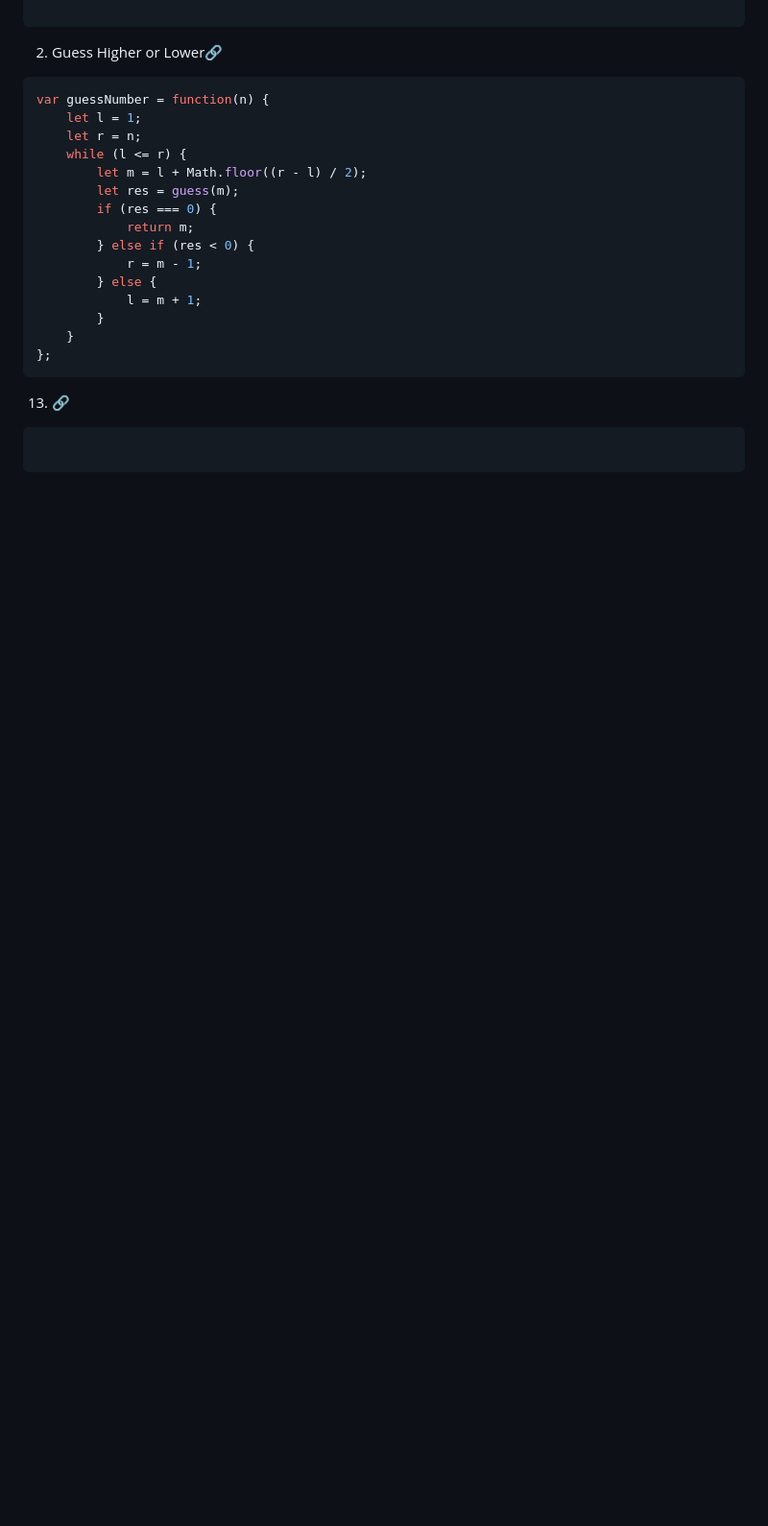
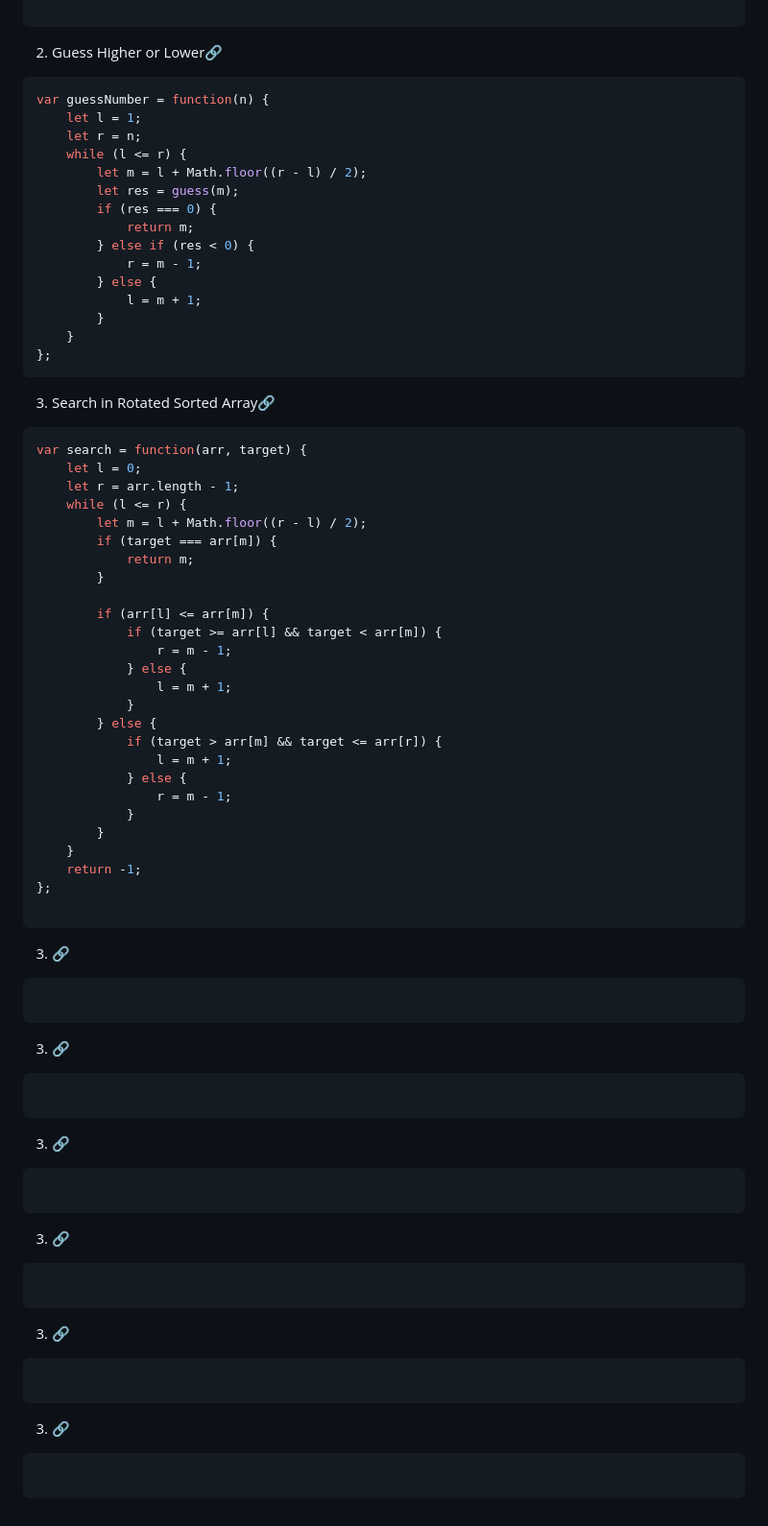
Before and after one commit to omkarmagadumdev/Learning-DSA, a Markdown page: README.md, the part around the change. Shown: that part at 96% size. Rendered like a GitHub page; blank space fills up the shorter version.

Commit message:
feat(dsa): solve search in rotated sorted array using binary search

````diff
--- a/README.md
+++ b/README.md
@@ -1989,7 +1989,56 @@ var guessNumber = function(n) {
 };
 ```
 
-13. [🔗]()
-```js
-
-```
+3. Search in Rotated Sorted Array[🔗]()
+```js
+var search = function(arr, target) {
+    let l = 0;
+    let r = arr.length - 1;
+    while (l <= r) {
+        let m = l + Math.floor((r - l) / 2);
+        if (target === arr[m]) {
+            return m;
+        }
+
+        if (arr[l] <= arr[m]) {
+            if (target >= arr[l] && target < arr[m]) {
+                r = m - 1;
+            } else {
+                l = m + 1;
+            }
+        } else {
+            if (target > arr[m] && target <= arr[r]) {
+                l = m + 1;
+            } else {
+                r = m - 1;
+            }
+        }
+    }
+    return -1;
+};
+
+```
+3. [🔗]()
+```js
+
+```
+3. [🔗]()
+```js
+
+```
+3. [🔗]()
+```js
+
+```
+3. [🔗]()
+```js
+
+```
+3. [🔗]()
+```js
+
+```
+3. [🔗]()
+```js
+
+```
````
